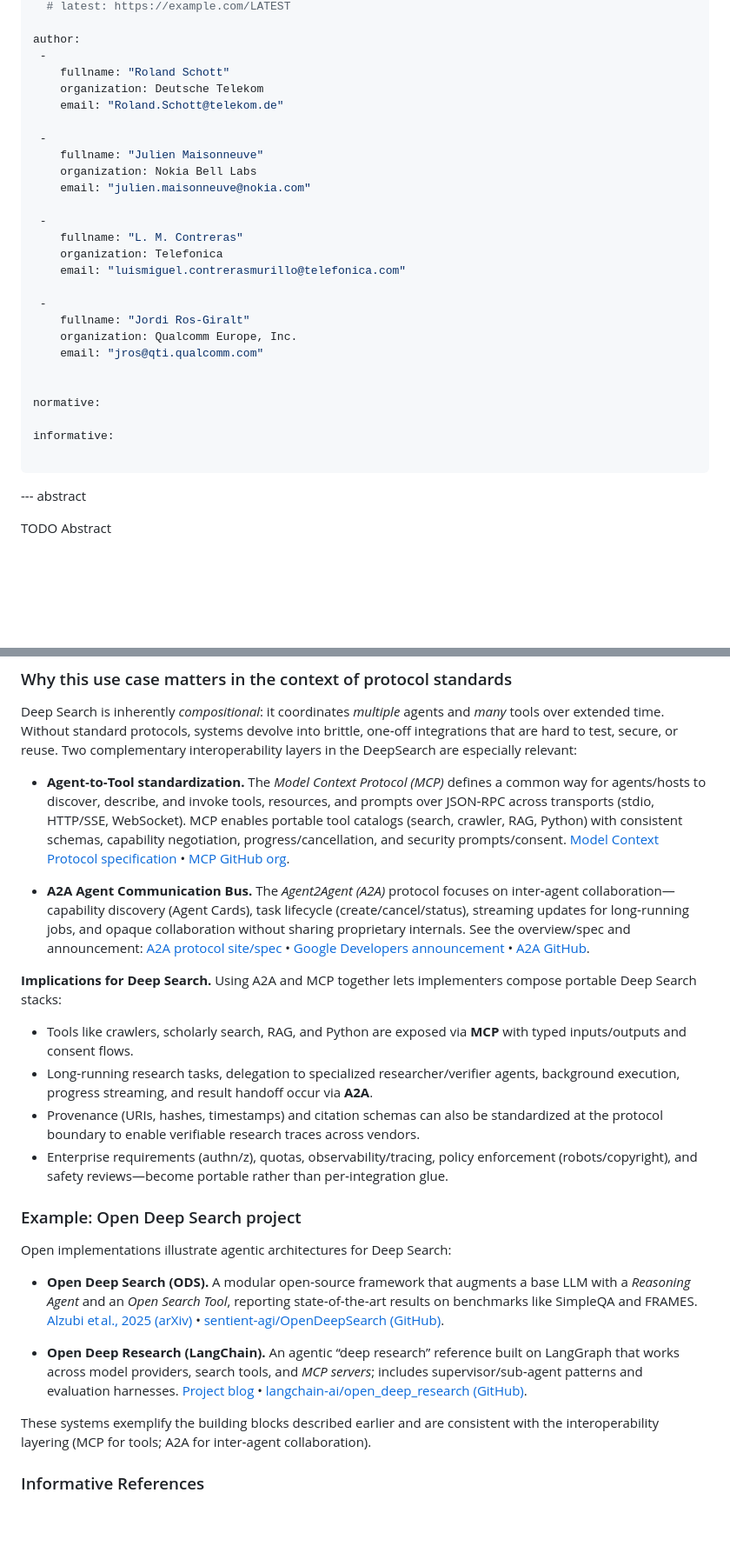
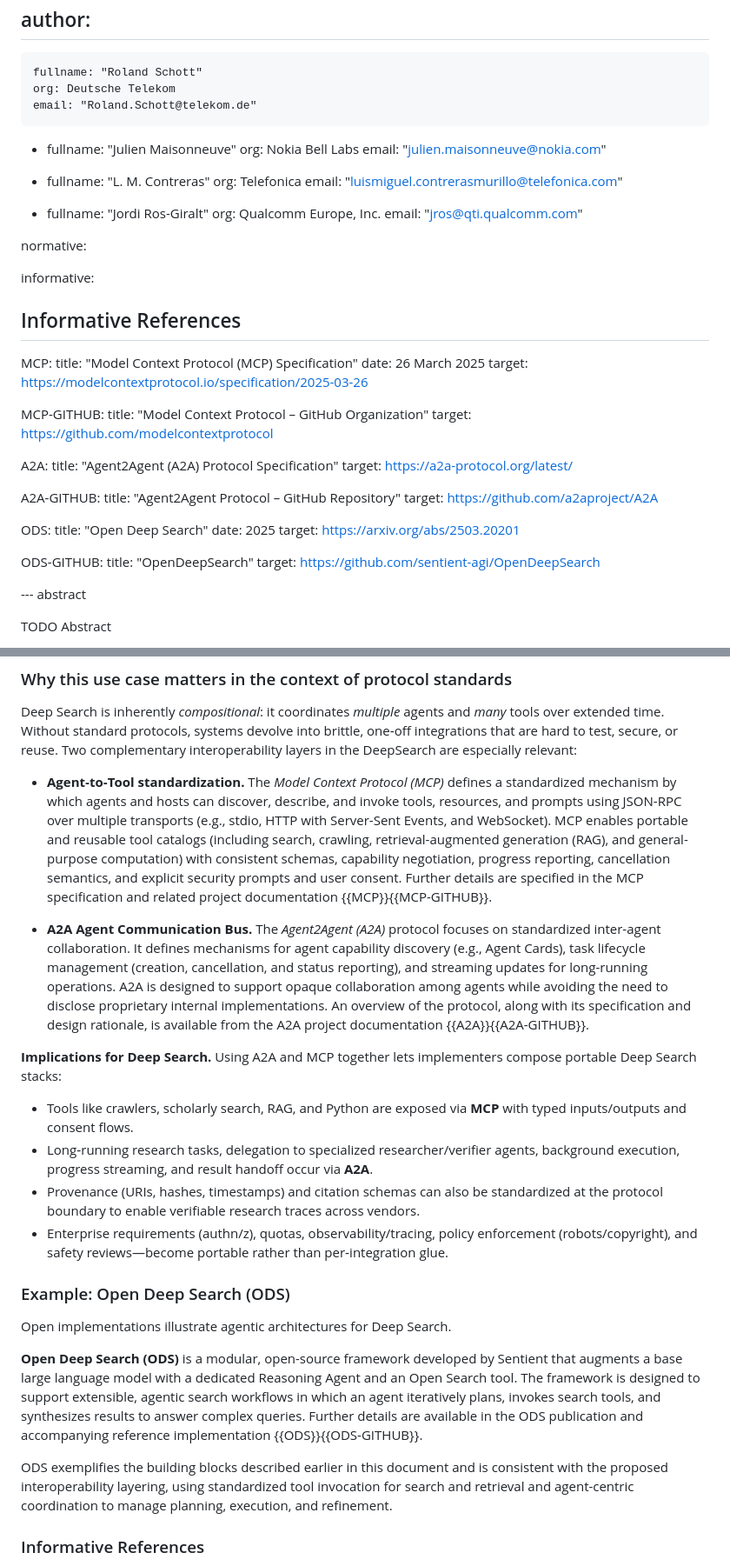
Before and after one commit to giralt/draft-scrm-aiproto-usecases, a Markdown page: draft-scrm-aiproto-usecases.md, 2 parts joined by grey strips. Shown at 87% size. GitHub-like rendering; blank space fills up the shorter version.

Commit message:
Fixed references; improved ODS text

```diff
--- a/draft-scrm-aiproto-usecases.md
+++ b/draft-scrm-aiproto-usecases.md
@@ -26,22 +26,22 @@ venue:
 author:
  -
     fullname: "Roland Schott"
-    organization: Deutsche Telekom
+    org: Deutsche Telekom
     email: "Roland.Schott@telekom.de"
 
  -
     fullname: "Julien Maisonneuve"
-    organization: Nokia Bell Labs
+    org: Nokia Bell Labs
     email: "julien.maisonneuve@nokia.com"
 
  -
     fullname: "L. M. Contreras"
-    organization: Telefonica
+    org: Telefonica
     email: "luismiguel.contrerasmurillo@telefonica.com"
 
  -
     fullname: "Jordi Ros-Giralt"
-    organization: Qualcomm Europe, Inc.
+    org: Qualcomm Europe, Inc.
     email: "jros@qti.qualcomm.com"
 
 
@@ -49,7 +49,33 @@ normative:
 
 informative:
 
-...
+## Informative References
+
+  MCP:
+    title:  "Model Context Protocol (MCP) Specification"
+    date: 26 March 2025
+    target: https://modelcontextprotocol.io/specification/2025-03-26
+
+  MCP-GITHUB:
+    title:  "Model Context Protocol – GitHub Organization"
+    target: https://github.com/modelcontextprotocol
+
+  A2A:
+    title:  "Agent2Agent (A2A) Protocol Specification"
+    target: https://a2a-protocol.org/latest/
+
+  A2A-GITHUB:
+    title:  "Agent2Agent Protocol – GitHub Repository"
+    target: https://github.com/a2aproject/A2A
+
+  ODS:
+    title:  "Open Deep Search"
+    date: 2025
+    target: https://arxiv.org/abs/2503.20201
+
+  ODS-GITHUB:
+    title:  "OpenDeepSearch"
+    target: https://github.com/sentient-agi/OpenDeepSearch
 
 --- abstract
 
@@ -271,10 +297,10 @@ This output reflects the outcome of one or more iterative refinement cycles.
 Deep Search is inherently *compositional*: it coordinates *multiple* agents and *many* tools over extended time. Without standard protocols, systems devolve into brittle, one‑off integrations that are hard to test, secure, or reuse. Two complementary interoperability layers in the DeepSearch are especially relevant:
 
 - **Agent‑to‑Tool standardization.**
-  The *Model Context Protocol (MCP)* defines a common way for agents/hosts to discover, describe, and invoke tools, resources, and prompts over JSON‑RPC across transports (stdio, HTTP/SSE, WebSocket). MCP enables portable tool catalogs (search, crawler, RAG, Python) with consistent schemas, capability negotiation, progress/cancellation, and security prompts/consent. [Model Context Protocol specification](https://modelcontextprotocol.io/specification/2025-03-26) • [MCP GitHub org](https://github.com/modelcontextprotocol).
+  The *Model Context Protocol (MCP)* defines a standardized mechanism by which agents and hosts can discover, describe, and invoke tools, resources, and prompts using JSON-RPC over multiple transports (e.g., stdio, HTTP with Server-Sent Events, and WebSocket). MCP enables portable and reusable tool catalogs (including search, crawling, retrieval-augmented generation (RAG), and general-purpose computation) with consistent schemas, capability negotiation, progress reporting, cancellation semantics, and explicit security prompts and user consent. Further details are specified in the MCP specification and related project documentation {{MCP}}{{MCP-GITHUB}}.
 
 - **A2A Agent Communication Bus.**
-  The *Agent2Agent (A2A)* protocol focuses on inter‑agent collaboration—capability discovery (Agent Cards), task lifecycle (create/cancel/status), streaming updates for long‑running jobs, and opaque collaboration without sharing proprietary internals. See the overview/spec and announcement: [A2A protocol site/spec](https://a2a-protocol.org/latest/) • [Google Developers announcement](https://developers.googleblog.com/en/a2a-a-new-era-of-agent-interoperability/) • [A2A GitHub](https://github.com/a2aproject/A2A).
+  The *Agent2Agent (A2A)* protocol focuses on standardized inter-agent collaboration. It defines mechanisms for agent capability discovery (e.g., Agent Cards), task lifecycle management (creation, cancellation, and status reporting), and streaming updates for long-running operations. A2A is designed to support opaque collaboration among agents while avoiding the need to disclose proprietary internal implementations. An overview of the protocol, along with its specification and design rationale, is available from the A2A project documentation {{A2A}}{{A2A-GITHUB}}.
 
 **Implications for Deep Search.** Using A2A and MCP together lets implementers compose portable Deep Search stacks:
 
@@ -283,15 +309,14 @@ Deep Search is inherently *compositional*: it coordinates *multiple* agents and
 - Provenance (URIs, hashes, timestamps) and citation schemas can also be standardized at the protocol boundary to enable verifiable research traces across vendors.
 - Enterprise requirements (authn/z), quotas, observability/tracing, policy enforcement (robots/copyright), and safety reviews—become portable rather than per‑integration glue.
 
-### Example: Open Deep Search project
 
-Open implementations illustrate agentic architectures for Deep Search:
+### Example: Open Deep Search (ODS)
 
-- **Open Deep Search (ODS).** A modular open‑source framework that augments a base LLM with a *Reasoning Agent* and an *Open Search Tool*, reporting state‑of‑the‑art results on benchmarks like SimpleQA and FRAMES. [Alzubi et al., 2025 (arXiv)](https://arxiv.org/abs/2503.20201) • [sentient‑agi/OpenDeepSearch (GitHub)](https://github.com/sentient-agi/OpenDeepSearch).
+Open implementations illustrate agentic architectures for Deep Search.
 
-- **Open Deep Research (LangChain).** An agentic “deep research” reference built on LangGraph that works across model providers, search tools, and *MCP servers*; includes supervisor/sub‑agent patterns and evaluation harnesses. [Project blog](https://www.blog.langchain.com/open-deep-research/) • [langchain‑ai/open_deep_research (GitHub)](https://github.com/langchain-ai/open_deep_research).
+**Open Deep Search (ODS)** is a modular, open-source framework developed by Sentient that augments a base large language model with a dedicated Reasoning Agent and an Open Search tool. The framework is designed to support extensible, agentic search workflows in which an agent iteratively plans, invokes search tools, and synthesizes results to answer complex queries. Further details are available in the ODS publication and accompanying reference implementation {{ODS}}{{ODS-GITHUB}}.
 
-These systems exemplify the building blocks described earlier and are consistent with the interoperability layering (MCP for tools; A2A for inter‑agent collaboration).
+ODS exemplifies the building blocks described earlier in this document and is consistent with the proposed interoperability layering, using standardized tool invocation for search and retrieval and agent-centric coordination to manage planning, execution, and refinement.
 
 ### Informative References
 
```
